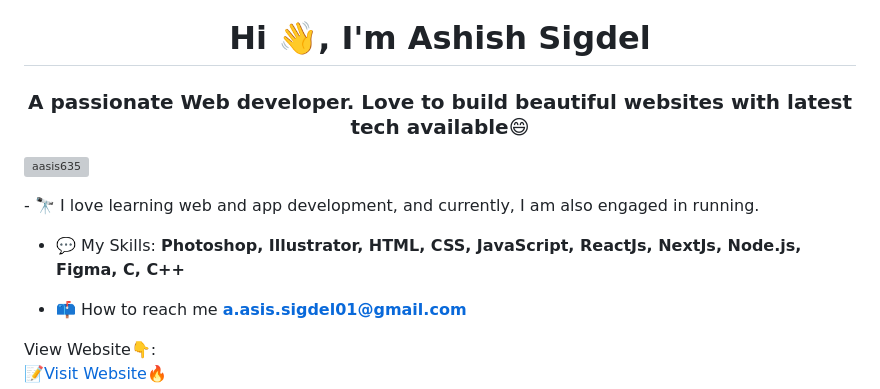
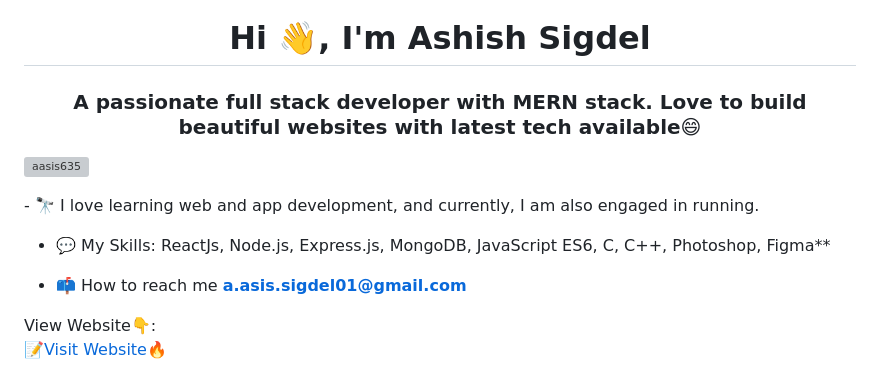
Before and after one commit to ashishsigdel/ashishsigdel, a Markdown page: README.md, the part around the change. GitHub-like rendering; grey boxes are pictures that could not be loaded.

```diff
--- a/README.md
+++ b/README.md
@@ -1,10 +1,10 @@
 <h1 align="center">Hi 👋, I'm Ashish Sigdel</h1>
-<h3 align="center">A passionate Web developer. Love to build beautiful websites with latest tech available😄</h3>
+<h3 align="center">A passionate full stack developer with MERN stack. Love to build beautiful websites with latest tech available😄</h3>
 
 <p align="left"> <img src="https://komarev.com/ghpvc/?username=aasis635&label=Profile%20views&color=0e75b6&style=flat" alt="aasis635" /> </p>
 - 🔭 I love learning web and app development, and currently, I am also engaged in running.
 
-- 💬 My Skills:  **Photoshop, Illustrator, HTML, CSS, JavaScript, ReactJs, NextJs, Node.js, Figma, C, C++**
+- 💬 My Skills:  ReactJs, Node.js, Express.js, MongoDB, JavaScript ES6, C, C++, Photoshop, Figma**
 
 - 📫 How to reach me **a.asis.sigdel01@gmail.com**
 
```
